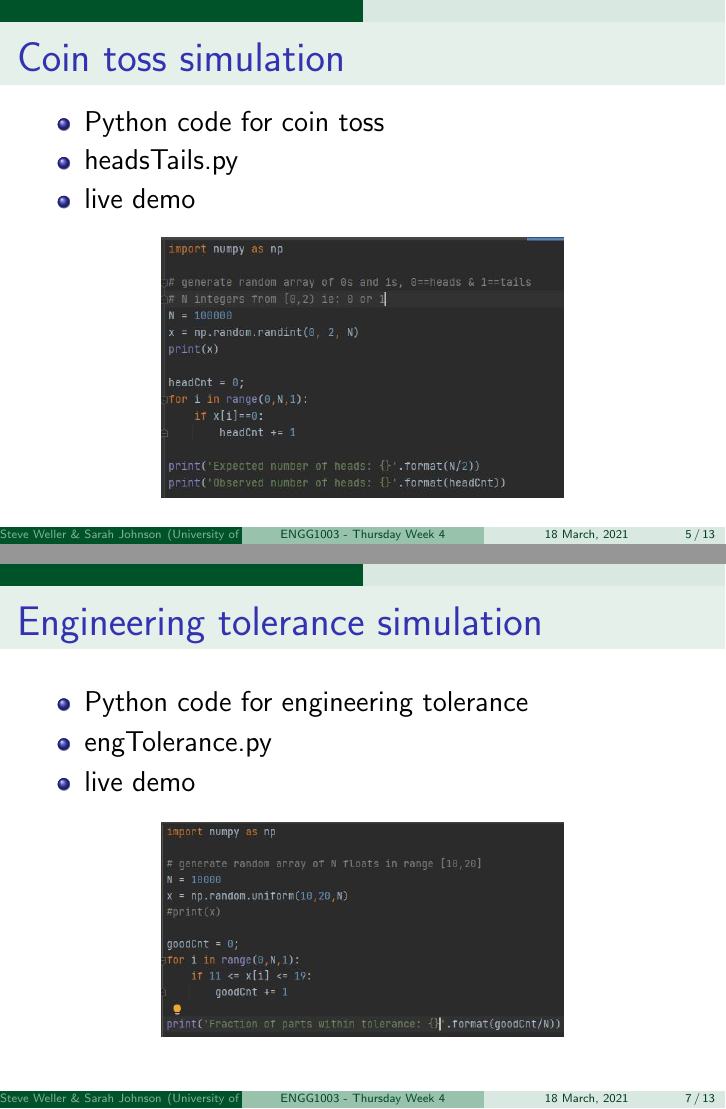
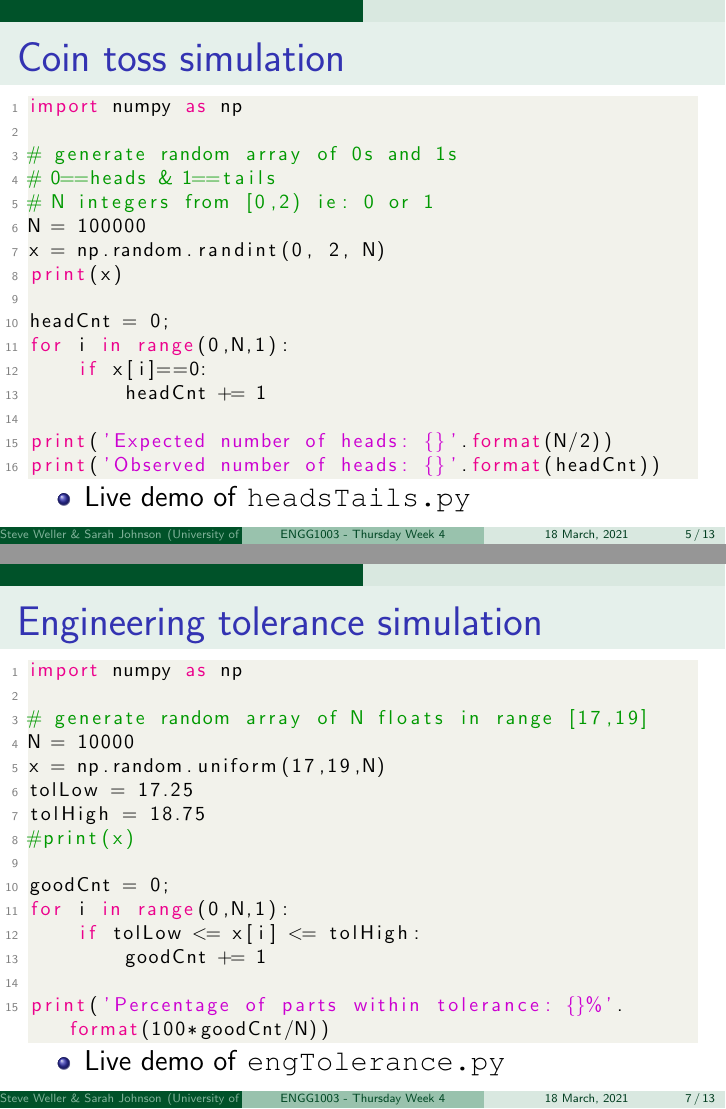
Before and after one commit to bschulznewy/engg1003, LaTeX slides (Lectures/LectureThursWk4.tex): pages 5 and 7 of 13, joined at a grey line. Compiled offline with pdfLaTeX.

Commit message:
Thursday week 4 lectures, now with typeset Python code

```diff
--- a/Lectures/LectureThursWk4.tex
+++ b/Lectures/LectureThursWk4.tex
@@ -10,6 +10,7 @@
 \usepackage{algorithm2e}
 \usepackage{multicol}
 \usepackage{hyperref}
+\usepackage{textcomp}
 
 % http://mirrors.ibiblio.org/CTAN/macros/latex/contrib/datetime2/datetime2.pdf
 \usepackage{babel}
@@ -159,17 +162,29 @@ Simulate the toss of a fair coin as follows:
 \begin{frame}[fragile]
 
 \frametitle{Coin toss simulation}
+\vspace*{-3mm}
+\begin{lstlisting}[style=CStyle]
+import numpy as np
 
+# generate random array of 0s and 1s
+# 0==heads & 1==tails
+# N integers from [0,2) ie: 0 or 1
+N = 100000
+x = np.random.randint(0, 2, N)
+print(x)
+
+headCnt = 0;
+for i in range(0,N,1):
+    if x[i]==0:
+        headCnt += 1
+
+print('Expected number of heads: {}'.format(N/2))
+print('Observed number of heads: {}'.format(headCnt))
+\end{lstlisting}
+\vspace*{-3mm}
 \begin{itemize}
-	\item Python code for coin toss
-	\item headsTails.py
-	\item live demo
+	\item Live demo of \texttt{headsTails.py}
 \end{itemize}
-
-\begin{figure}[ht]
-	\centering
-	\includegraphics[width=0.6\textwidth]{figures/headsTails}
-\end{figure}
 
 \end{frame}
 
@@ -193,18 +208,28 @@ Simulate the toss of a fair coin as follows:
 \begin{frame}[fragile]
 
 \frametitle{Engineering tolerance simulation}
+\vspace*{-3mm}
+\begin{lstlisting}[style=CStyle]
+import numpy as np
 
+# generate random array of N floats in range [17,19]
+N = 10000
+x = np.random.uniform(17,19,N)
+tolLow = 17.25
+tolHigh = 18.75
+#print(x)
+
+goodCnt = 0;
+for i in range(0,N,1):
+    if tolLow <= x[i] <= tolHigh:
+        goodCnt += 1
+
+print('Percentage of parts within tolerance: {}%'.format(100*goodCnt/N))
+\end{lstlisting}
+\vspace*{-3mm}
 \begin{itemize}
-	\item Python code for engineering tolerance
-	\item engTolerance.py
-	\item live demo
+	\item Live demo of \texttt{engTolerance.py}
 \end{itemize}
-
-\begin{figure}[ht]
-	\centering
-	\includegraphics[width=0.6\textwidth]{figures/engTolerance}
-\end{figure}
-
 \end{frame}
 
 %==============================================================
```
Also changed, not shown: Lectures/LectureThursWk4.pdf, Lectures/LectureThursWk4.tex (16 more changed lines), 3 other files.
